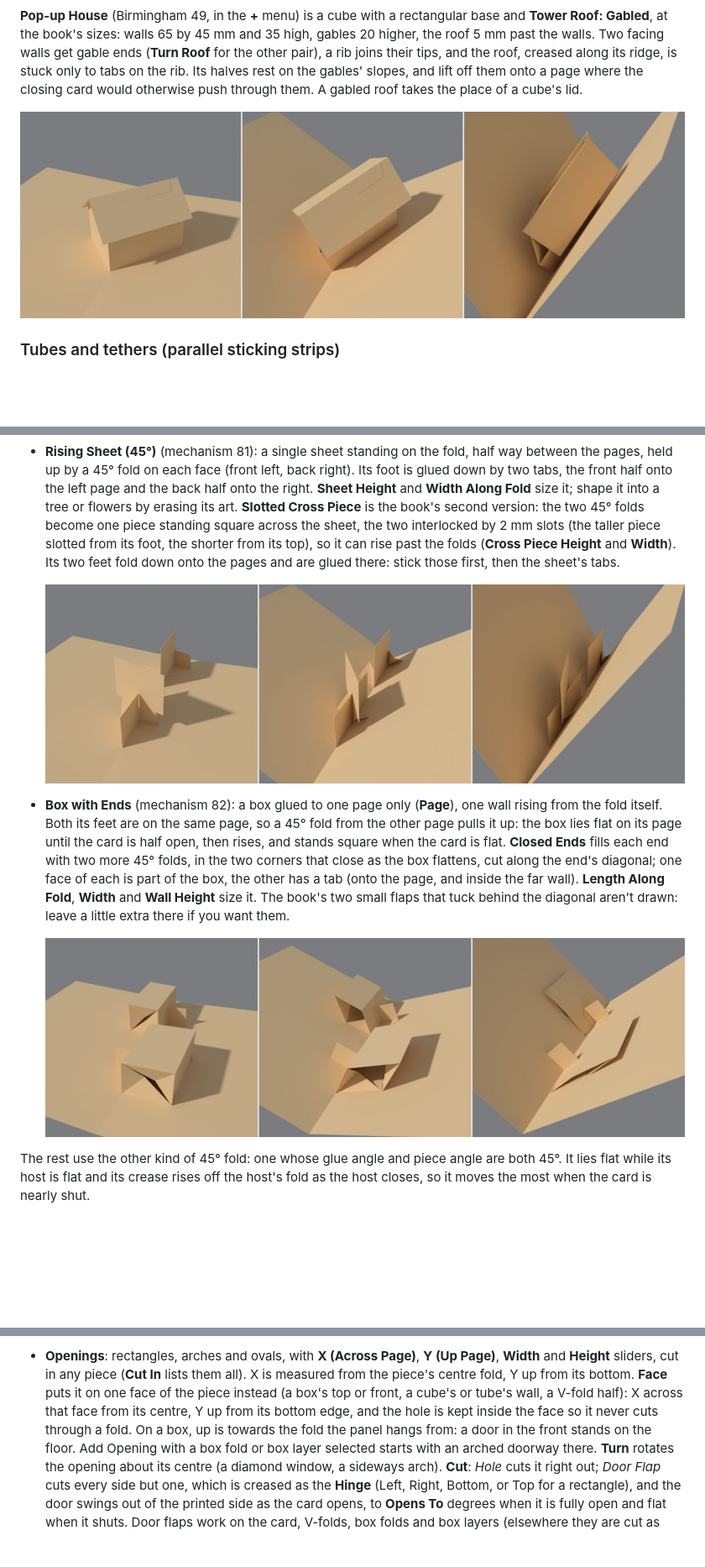
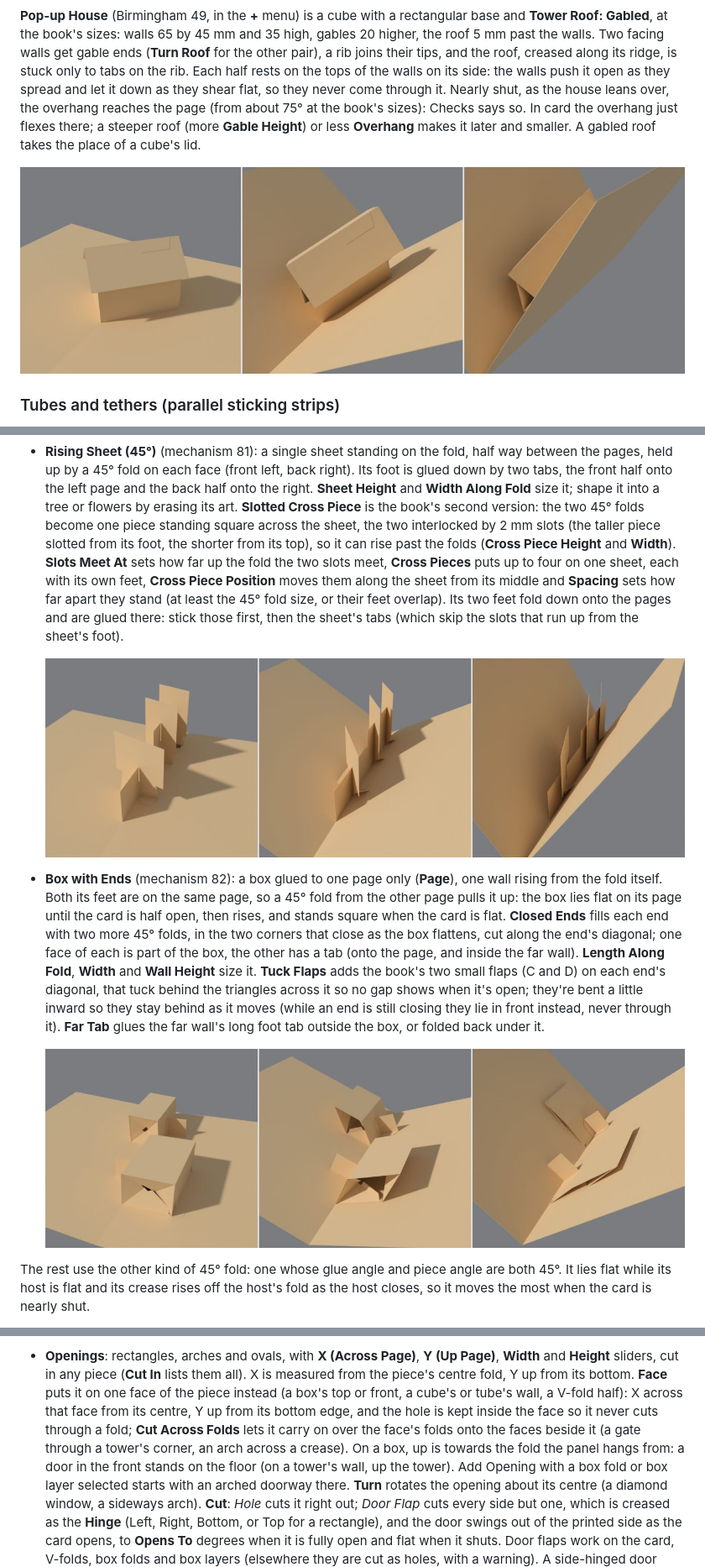
Before and after one commit to Liatach/Pop-UpPro, a Markdown page: docs/guide.md, 3 parts joined by grey strips. Shown at 84% size. Rendered like a GitHub page; pictures changed too: docs/images/box_ends.jpg, docs/images/house.jpg, docs/images/slotted_sheet.jpg; blank space fills up the shorter version.

```diff
--- a/docs/guide.md
+++ b/docs/guide.md
@@ -152,11 +152,15 @@ rectangular base and **Tower Roof: Gabled**, at the book's sizes: walls 65
 by 45 mm and 35 high, gables 20 higher, the roof 5 mm past the walls. Two
 facing walls get gable ends (**Turn Roof** for the other pair), a rib joins
 their tips, and the roof, creased along its ridge, is stuck only to tabs on
-the rib. Its halves rest on the gables' slopes, and lift off them onto a
-page where the closing card would otherwise push through them. A gabled roof
-takes the place of a cube's lid.
-
-![The pop-up house at 175, 115 and 55 degrees](images/house.jpg)
+the rib. Each half rests on the tops of the walls on its side: the walls
+push it open as they spread and let it down as they shear flat, so they
+never come through it. Nearly shut, as the house leans over, the overhang
+reaches the page (from about 75° at the book's sizes): Checks says so. In
+card the overhang just flexes there; a steeper roof (more **Gable Height**)
+or less **Overhang** makes it later and smaller. A gabled roof takes the
+place of a cube's lid.
+
+![The pop-up house at 175, 100 and 60 degrees](images/house.jpg)
 
 ### Tubes and tethers (parallel sticking strips)
 
@@ -1003,11 +1012,16 @@ piece, listed under the mechanism's name).
   version: the two 45° folds become one piece standing square across the
   sheet, the two interlocked by 2 mm slots (the taller piece slotted from
   its foot, the shorter from its top), so it can rise past the folds
-  (**Cross Piece Height** and **Width**). Its two feet fold down onto the
-  pages and are glued there: stick those first, then the sheet's tabs.
-
-  ![A rising sheet with a slotted cross piece in front, a plain one behind,
-  at 175, 115 and 55 degrees](images/slotted_sheet.jpg)
+  (**Cross Piece Height** and **Width**). **Slots Meet At** sets how far
+  up the fold the two slots meet, **Cross Pieces** puts up to four on one
+  sheet, each with its own feet, **Cross Piece Position** moves them along
+  the sheet from its middle and **Spacing** sets how far apart they stand
+  (at least the 45° fold size, or their feet overlap). Its two feet fold
+  down onto the pages and are glued there: stick those first, then the
+  sheet's tabs (which skip the slots that run up from the sheet's foot).
+
+  ![A rising sheet with one slotted cross piece in front, and one with two
+  behind, at 175, 115 and 55 degrees](images/slotted_sheet.jpg)
 * **Box with Ends** (mechanism 82): a box glued to one page only (**Page**),
   one wall rising from the fold itself. Both its feet are on the same page,
   so a 45° fold from the other page pulls it up: the box lies flat on its
@@ -1016,8 +1030,12 @@ piece, listed under the mechanism's name).
   the two corners that close as the box flattens, cut along the end's
   diagonal; one face of each is part of the box, the other has a tab (onto
   the page, and inside the far wall). **Length Along Fold**, **Width** and
-  **Wall Height** size it. The book's two small flaps that tuck behind the
-  diagonal aren't drawn: leave a little extra there if you want them.
+  **Wall Height** size it. **Tuck Flaps** adds the book's two small flaps
+  (C and D) on each end's diagonal, that tuck behind the triangles across
+  it so no gap shows when it's open; they're bent a little inward so they
+  stay behind as it moves (while an end is still closing they lie in front
+  instead, never through it). **Far Tab** glues the far wall's long foot
+  tab outside the box, or folded back under it.
 
   ![Boxes with ends, on the right page (both ends closed) and the left (one
   end), at 175, 135 and 95 degrees](images/box_ends.jpg)
@@ -1105,8 +1123,11 @@ so they show in 3D and print as cut lines:
   **Face** puts it on one face of the piece instead (a box's top or front,
   a cube's or tube's wall, a V-fold half): X across that face from its
   centre, Y up from its bottom edge, and the hole is kept inside the face so
-  it never cuts through a fold. On a box, up is towards the fold the panel
-  hangs from: a door in the front stands on the floor. Add Opening with a
+  it never cuts through a fold; **Cut Across Folds** lets it carry on over
+  the face's folds onto the faces beside it (a gate through a tower's
+  corner, an arch across a crease). On a box, up is towards the fold the
+  panel hangs from: a door in the front stands on the floor (on a tower's
+  wall, up the tower). Add Opening with a
   box fold or box layer selected starts with an arched doorway there.
   **Turn** rotates the opening about its centre (a diamond window, a
   sideways arch).
```
Also changed, not shown: other parts of docs/guide.md (+7 -2 lines), CHANGELOG.md (+7 -0 lines), README.md (+7 -4 lines), 12 other files.
